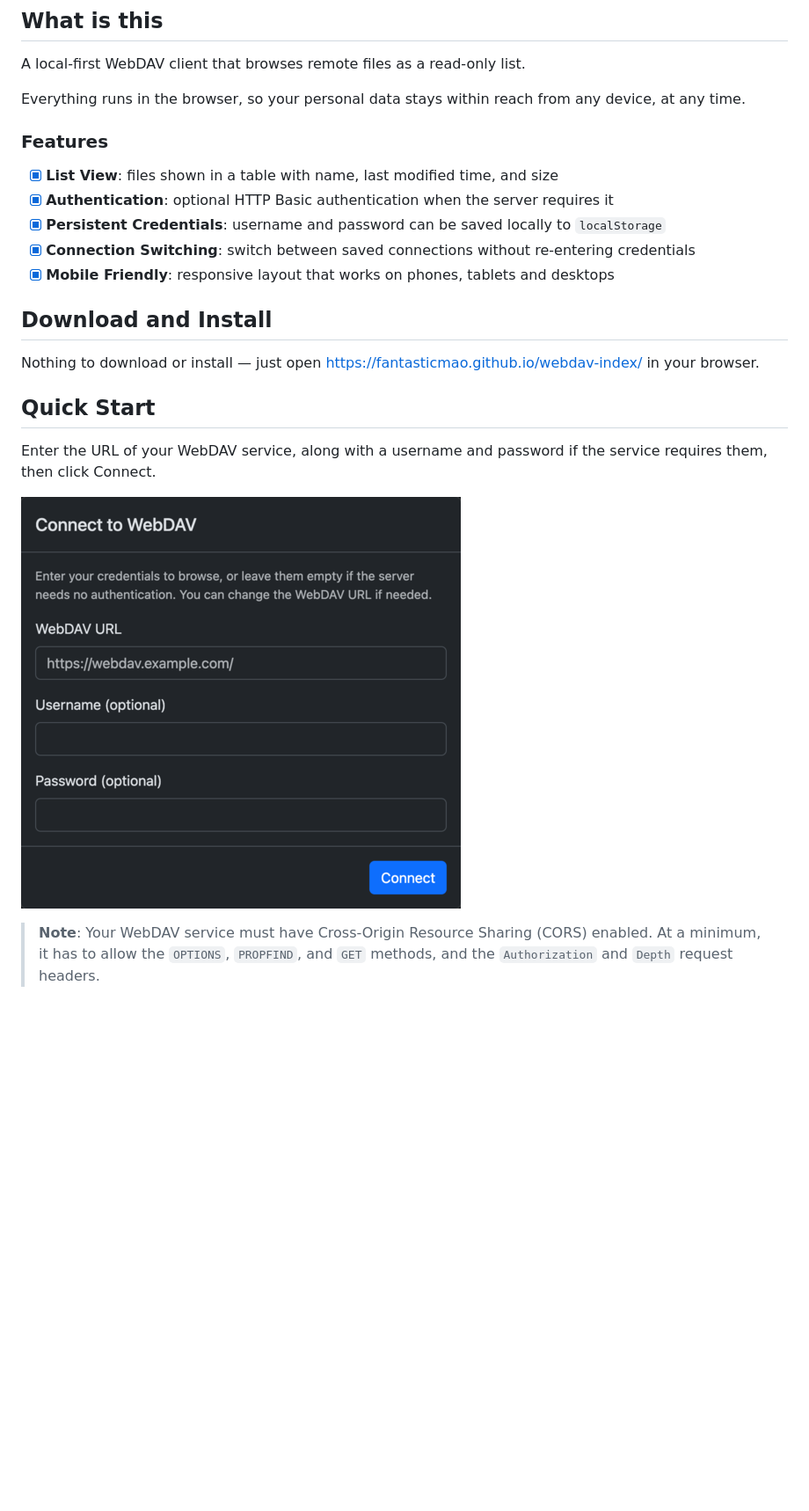
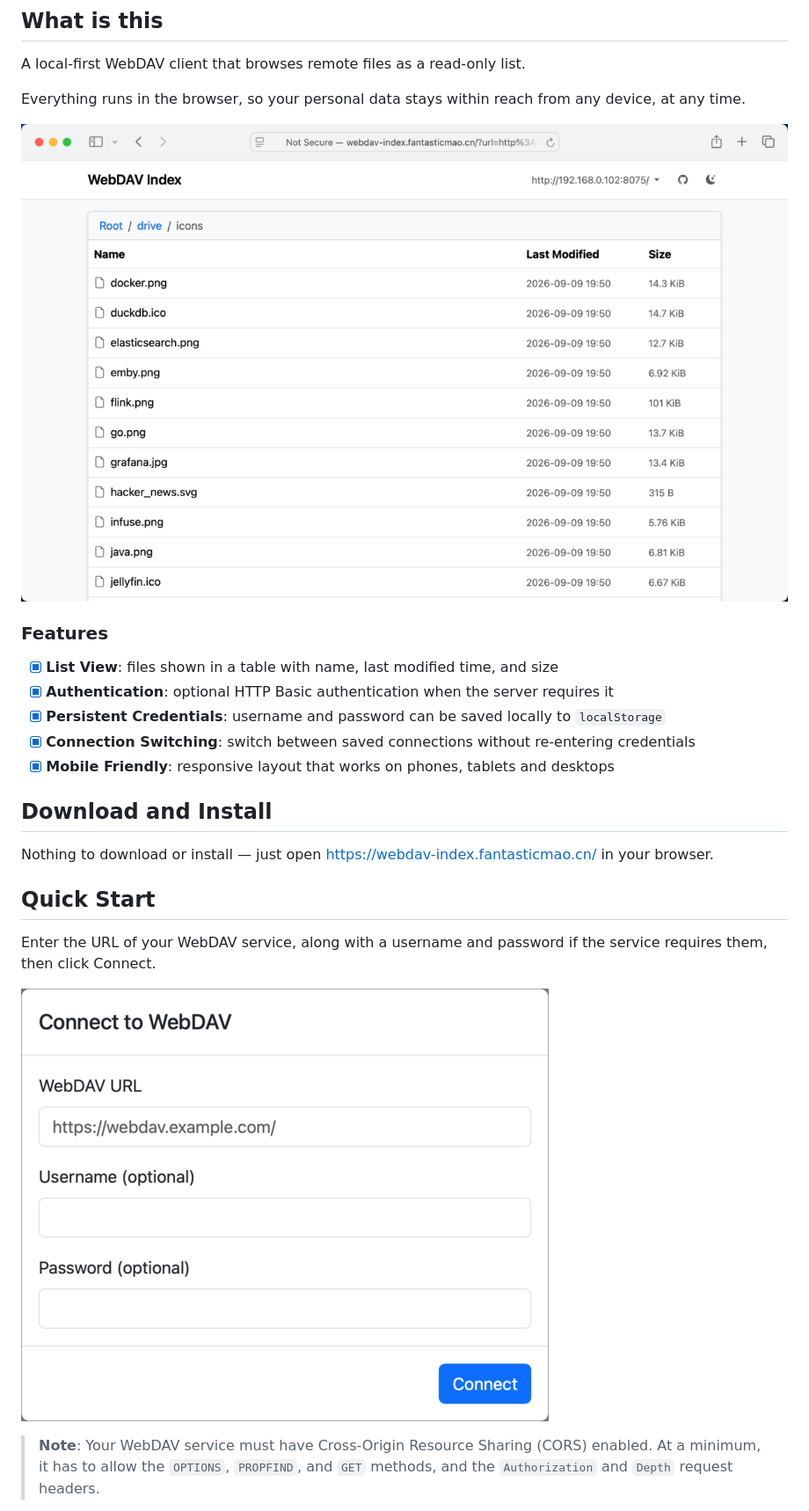
Before and after one commit to fantasticmao/webdav-index, a Markdown page: README.md, the part around the change. Shown at 88% size. Rendered like a GitHub page; pictures changed too: connect.png (added), quick-start.png (deleted), usage.png (added); blank space fills up the shorter version.

```diff
--- a/README.md
+++ b/README.md
@@ -7,6 +7,8 @@ README [English](README.md) | [中文](README_ZH.md)
 A local-first WebDAV client that browses remote files as a read-only list.
 
 Everything runs in the browser, so your personal data stays within reach from any device, at any time.
+
+![usage.png](usage.png)
 
 ### Features
 
@@ -18,13 +20,13 @@ Everything runs in the browser, so your personal data stays within reach from an
 
 ## Download and Install
 
-Nothing to download or install — just open [https://fantasticmao.github.io/webdav-index/](https://fantasticmao.github.io/webdav-index/) in your browser.
+Nothing to download or install — just open [https://webdav-index.fantasticmao.cn/](https://webdav-index.fantasticmao.cn/) in your browser.
 
 ## Quick Start
 
 Enter the URL of your WebDAV service, along with a username and password if the service requires them, then click Connect.
 
-![quick-start.png](quick-start.png)
+![connect.png](connect.png)
 
 > **Note**: Your WebDAV service must have Cross-Origin Resource Sharing (CORS) enabled. At a minimum, it has to allow the `OPTIONS`, `PROPFIND`, and `GET` methods, and the `Authorization` and `Depth` request headers.
 
```
Also changed, not shown: README_ZH.md (+4 -2 lines), 1 other file.
